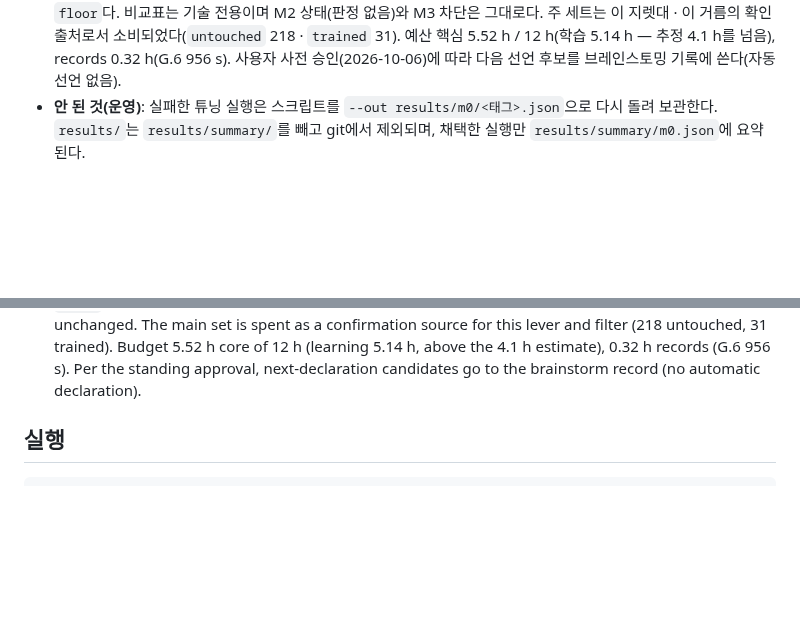
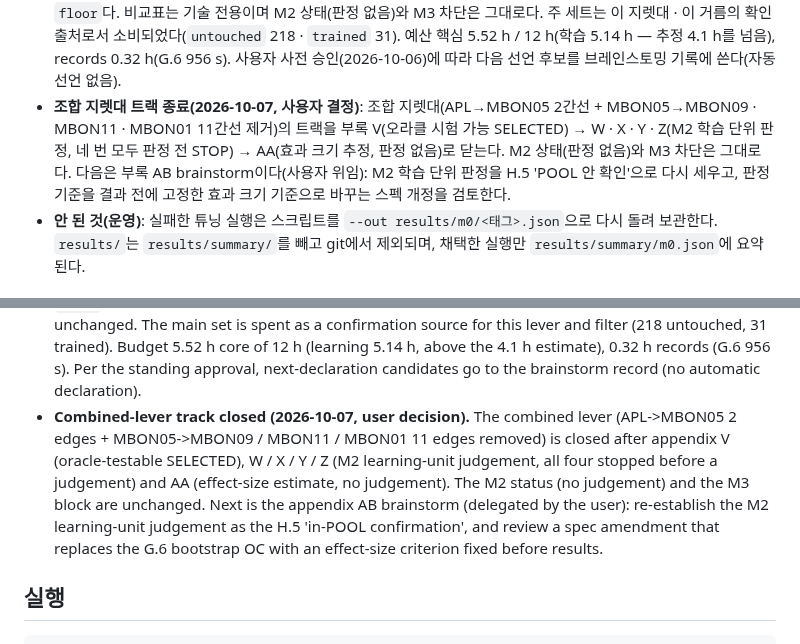
Before and after one commit to lyutvs/flymon, a Markdown page: README.md, 2 parts joined by grey strips. Rendered like a GitHub page; blank space fills up the shorter version.

Commit message:
docs: close the combined-lever track (V → W–Z → AA); next = appendix AB brainstorm (H.5 in-POOL confirmation, effect-size criterion) — README ko/en

```diff
--- a/README.md
+++ b/README.md
@@ -227,6 +227,7 @@ M2: 인코더·판독·학습 단위 시험 — no-go(시험 불성립). STD 지
   **보상 연합 6.021 [95% CI 4.834, 7.485]**(Hedges × 0.8889: 5.352 [4.297, 6.653]), **처벌 연합 −4.517 [−5.893, −3.234]**(−4.015 [−5.238, −2.875]); 쌍별 범위 2.85–10.00 · −8.83 – −1.29, 16쌍 모두 쌍 CI가 기대 방향에서 0을 벗어남. 쌍 간 SD(DL)는 처벌 2.038이고, 보상은 a|408의 8마리가 모두 +10에 잘려 v_p = 0이라 null이다(잘라냄 천장 — 잘라내지 않은 판 6.483). ±∞ 마리 0, 가르친 세포 바닥 중앙 φ_R 0 · φ_P 0.125. 기록: S31 5.764 · −4.075, 거름 탈락 15쌍 5.490 · −3.604, 바닥 민감도 7쌍(적은 묶음) 6.945 · −6.301, 비표준화 대조 2.573 · −1.449(z), 가소성 끈 대조 R1 = pre(불일치 0).
   G.6 재계산(기록 전용, 이 지렛대의 다음 설계 입력이 아님): 네 관문 최솟값은 처벌 하락이 묶어 목표 Hedges 3.54 [2.69, 4.53](보정 없음 3.98 [3.02, 5.10]); Y θ̂에서는 여섯 행 모두 첫 설계 F 8 × K 8 · k [4, 8] · p_set 1.0 · q 0.75(1.56 h), 대상 설계 점 검정력 ≥ 0.99; θ_AA(이중 선택)에서는 Hedges 점 행과 두 하한끝 행이 p_set 0.625 / 0.75 · q 0.5이고 상한끝 두 행과 보정 없는 점 행은 `floor`다.
   비교표는 기술 전용이며 M2 상태(판정 없음)와 M3 차단은 그대로다. 주 세트는 이 지렛대 · 이 거름의 확인 출처로서 소비되었다(`untouched` 218 · `trained` 31). 예산 핵심 5.52 h / 12 h(학습 5.14 h — 추정 4.1 h를 넘음), records 0.32 h(G.6 956 s). 사용자 사전 승인(2026-10-06)에 따라 다음 선언 후보를 브레인스토밍 기록에 쓴다(자동 선언 없음).
+- **조합 지렛대 트랙 종료(2026-10-07, 사용자 결정)**: 조합 지렛대(APL→MBON05 2간선 + MBON05→MBON09 · MBON11 · MBON01 11간선 제거)의 트랙을 부록 V(오라클 시험 가능 SELECTED) → W · X · Y · Z(M2 학습 단위 판정, 네 번 모두 판정 전 STOP) → AA(효과 크기 추정, 판정 없음)로 닫는다. M2 상태(판정 없음)와 M3 차단은 그대로다. 다음은 부록 AB brainstorm이다(사용자 위임): M2 학습 단위 판정을 H.5 'POOL 안 확인'으로 다시 세우고, 판정 기준을 결과 전에 고정한 효과 크기 기준으로 바꾸는 스펙 개정을 검토한다.
 - **안 된 것(운영)**: 실패한 튜닝 실행은 스크립트를 `--out results/m0/<태그>.json`으로 다시 돌려 보관한다.
   `results/`는 `results/summary/`를 빼고 git에서 제외되며, 채택한 실행만 `results/summary/m0.json`에 요약된다.
 
@@ -458,6 +459,7 @@ heuristic coach. The ledger above separates what was measured, what we chose, an
   untouched, 31 trained). Budget 5.52 h core of 12 h (learning 5.14 h, above the 4.1 h estimate), 0.32 h records
   (G.6 956 s). Per the standing approval, next-declaration candidates go to the brainstorm record (no automatic
   declaration).
+- **Combined-lever track closed (2026-10-07, user decision).** The combined lever (APL->MBON05 2 edges + MBON05->MBON09 / MBON11 / MBON01 11 edges removed) is closed after appendix V (oracle-testable SELECTED), W / X / Y / Z (M2 learning-unit judgement, all four stopped before a judgement) and AA (effect-size estimate, no judgement). The M2 status (no judgement) and the M3 block are unchanged. Next is the appendix AB brainstorm (delegated by the user): re-establish the M2 learning-unit judgement as the H.5 'in-POOL confirmation', and review a spec amendment that replaces the G.6 bootstrap OC with an effect-size criterion fixed before results.
 
 ## 실행
 
```
